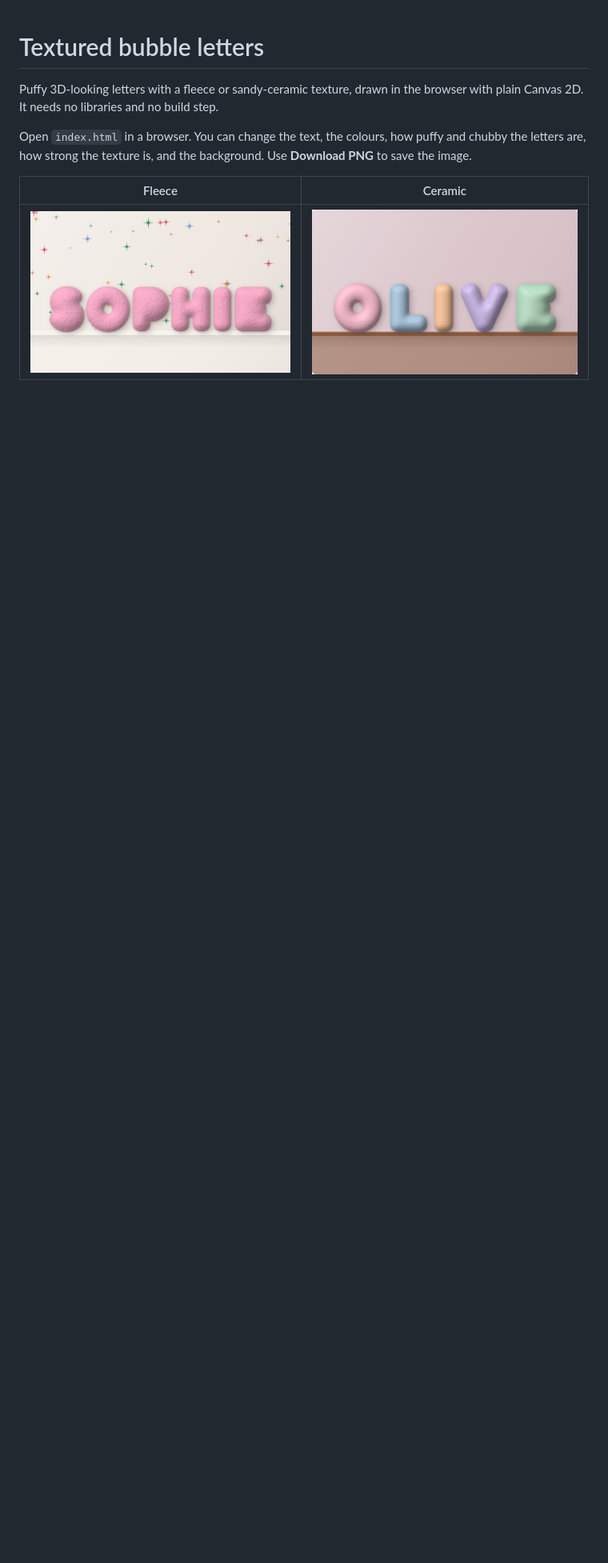
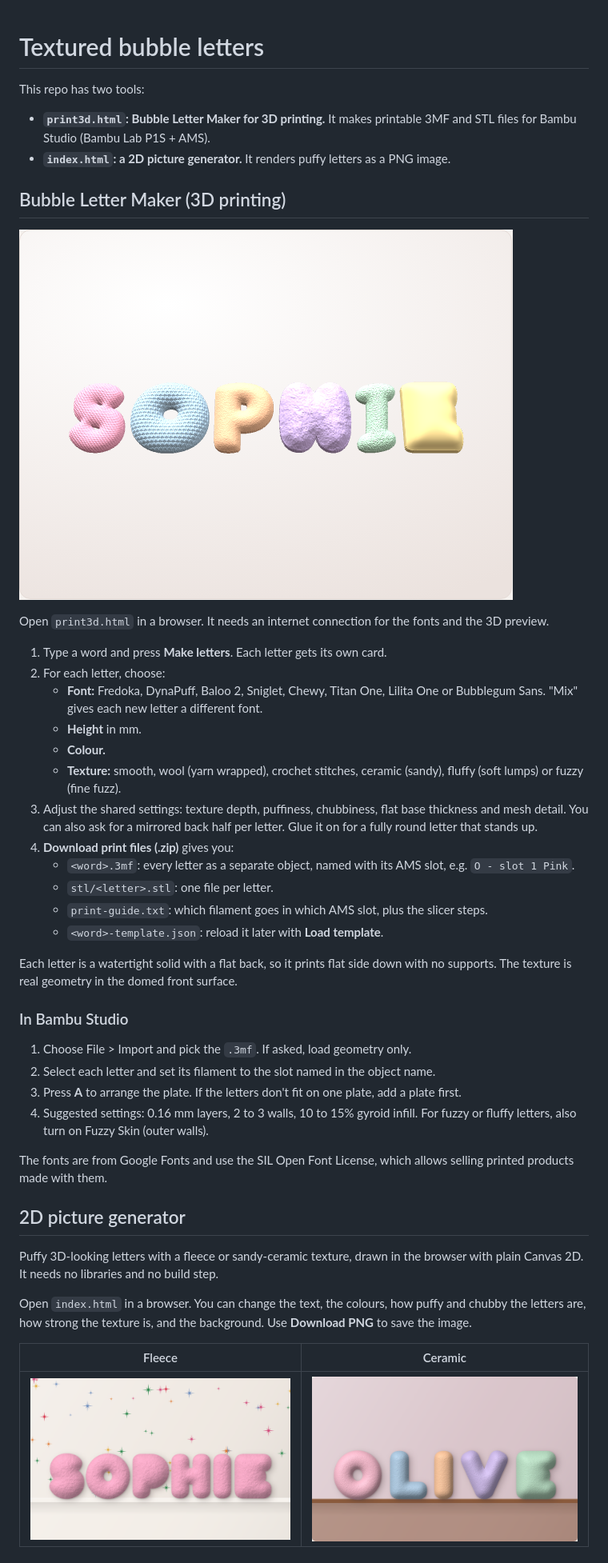
Before and after one commit to ctdmzwpbr9-cyber/Jas, a Markdown page: README.md, the part around one of its changes. Shown at 80% size. Drawn GitHub-style; pictures changed too: screenshots/print3d-preview.png (added); blank space fills up the shorter version.

```diff
--- a/README.md
+++ b/README.md
@@ -1,4 +1,51 @@
 # Textured bubble letters
+
+This repo has two tools:
+
+- **`print3d.html`: Bubble Letter Maker for 3D printing.** It makes printable
+  3MF and STL files for Bambu Studio (Bambu Lab P1S + AMS).
+- **`index.html`: a 2D picture generator.** It renders puffy letters as a PNG image.
+
+## Bubble Letter Maker (3D printing)
+
+![3D preview](screenshots/print3d-preview.png)
+
+Open `print3d.html` in a browser. It needs an internet connection for the
+fonts and the 3D preview.
+
+1. Type a word and press **Make letters**. Each letter gets its own card.
+2. For each letter, choose:
+   - **Font:** Fredoka, DynaPuff, Baloo 2, Sniglet, Chewy, Titan One,
+     Lilita One or Bubblegum Sans. "Mix" gives each new letter a different font.
+   - **Height** in mm.
+   - **Colour.**
+   - **Texture:** smooth, wool (yarn wrapped), crochet stitches, ceramic
+     (sandy), fluffy (soft lumps) or fuzzy (fine fuzz).
+3. Adjust the shared settings: texture depth, puffiness, chubbiness, flat base
+   thickness and mesh detail. You can also ask for a mirrored back half per
+   letter. Glue it on for a fully round letter that stands up.
+4. **Download print files (.zip)** gives you:
+   - `<word>.3mf`: every letter as a separate object, named with its AMS slot,
+     e.g. `O - slot 1 Pink`.
+   - `stl/<letter>.stl`: one file per letter.
+   - `print-guide.txt`: which filament goes in which AMS slot, plus the slicer steps.
+   - `<word>-template.json`: reload it later with **Load template**.
+
+Each letter is a watertight solid with a flat back, so it prints flat side down
+with no supports. The texture is real geometry in the domed front surface.
+
+### In Bambu Studio
+
+1. Choose File > Import and pick the `.3mf`. If asked, load geometry only.
+2. Select each letter and set its filament to the slot named in the object name.
+3. Press **A** to arrange the plate. If the letters don't fit on one plate, add a plate first.
+4. Suggested settings: 0.16 mm layers, 2 to 3 walls, 10 to 15% gyroid infill.
+   For fuzzy or fluffy letters, also turn on Fuzzy Skin (outer walls).
+
+The fonts are from Google Fonts and use the SIL Open Font License, which allows
+selling printed products made with them.
+
+## 2D picture generator
 
 Puffy 3D-looking letters with a fleece or sandy-ceramic texture, drawn in the
 browser with plain Canvas 2D. It needs no libraries and no build step.
```
Also changed, not shown: other parts of README.md (+1 -1 lines), 2 other files.
